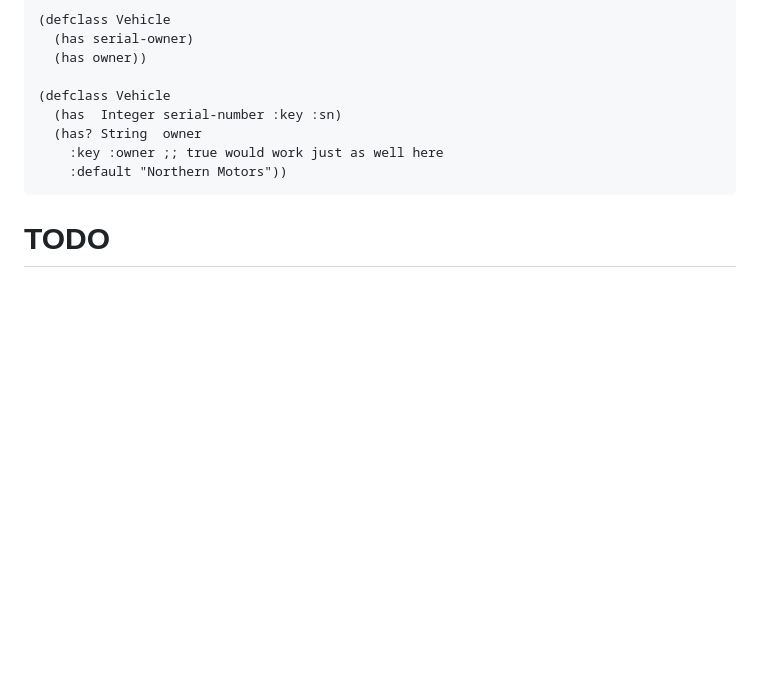
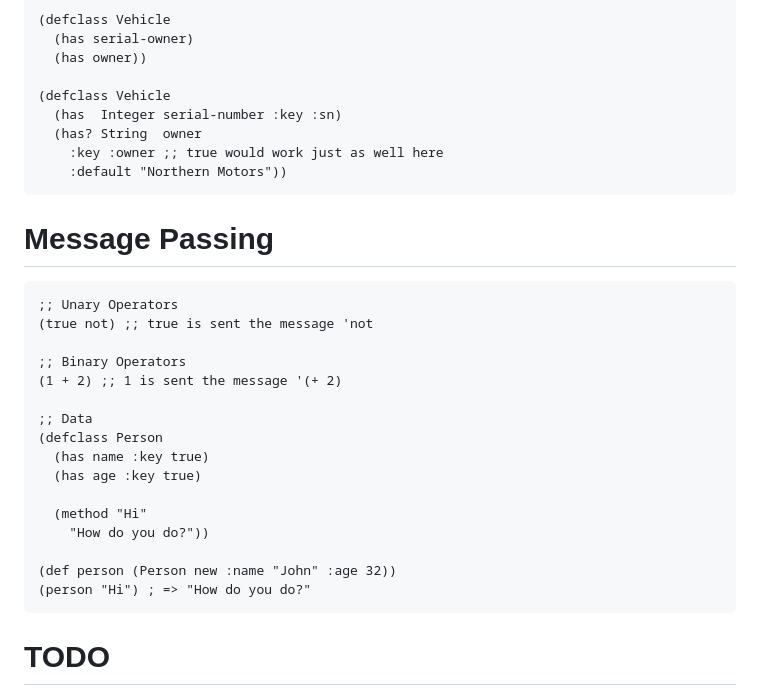
Before and after one commit to delonnewman/wonderscript-alpha, a Markdown page: README.md, the part around the change. Rendered like a GitHub page; blank space fills up the shorter version.

Commit message:
Add message passing

````diff
--- a/README.md
+++ b/README.md
@@ -319,6 +319,27 @@ Based on https://opendylan.org/documentation/intro-dylan/objects.html
     :default "Northern Motors"))
 ```
 
+# Message Passing
+
+``` clojure
+;; Unary Operators
+(true not) ;; true is sent the message 'not
+
+;; Binary Operators
+(1 + 2) ;; 1 is sent the message '(+ 2)
+
+;; Data
+(defclass Person
+  (has name :key true)
+  (has age :key true)
+
+  (method "Hi"
+    "How do you do?"))
+
+(def person (Person new :name "John" :age 32))
+(person "Hi") ; => "How do you do?"
+```
+
 # TODO
 
 - [ ] Add test suite
````
